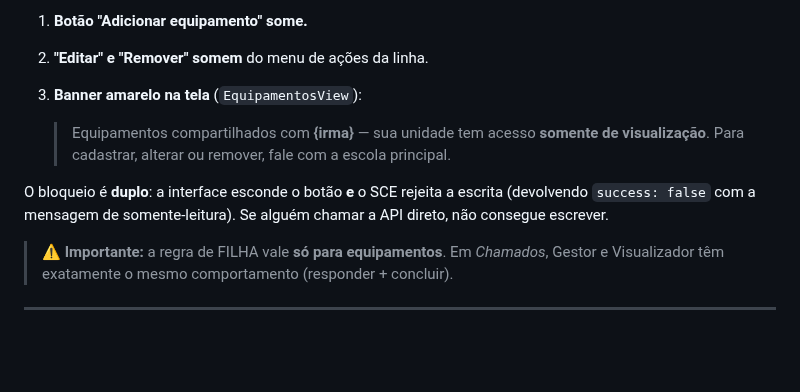
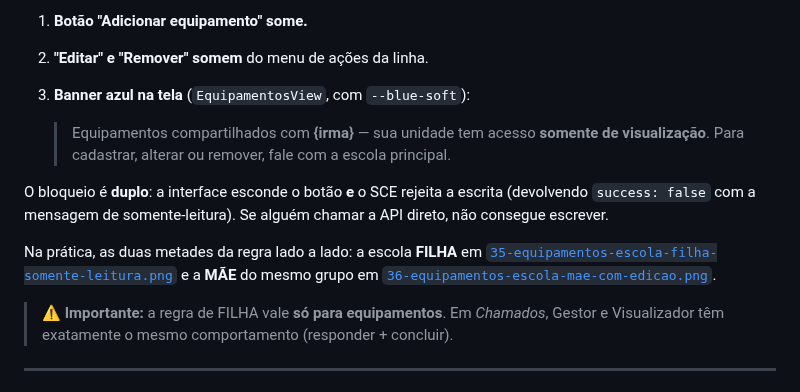
Before and after one commit to qzsousa/portal-ure, a Markdown page: docs/04-autenticacao-e-permissoes.md, the part around the change. Rendered like a GitHub page; blank space fills up the shorter version.

```diff
--- a/docs/04-autenticacao-e-permissoes.md
+++ b/docs/04-autenticacao-e-permissoes.md
@@ -105,7 +105,7 @@ No portal isso aparece de três formas:
 
 1. **Botão "Adicionar equipamento" some.**
 2. **"Editar" e "Remover" somem** do menu de ações da linha.
-3. **Banner amarelo na tela** (`EquipamentosView`):
+3. **Banner azul na tela** (`EquipamentosView`, com `--blue-soft`):
 
    > Equipamentos compartilhados com **{irma}** — sua unidade tem acesso
    > **somente de visualização**. Para cadastrar, alterar ou remover, fale com a
@@ -114,6 +114,11 @@ No portal isso aparece de três formas:
 O bloqueio é **duplo**: a interface esconde o botão **e** o SCE rejeita a
 escrita (devolvendo `success: false` com a mensagem de somente-leitura). Se
 alguém chamar a API direto, não consegue escrever.
+
+Na prática, as duas metades da regra lado a lado: a escola **FILHA** em
+[`35-equipamentos-escola-filha-somente-leitura.png`](./screenshots/35-equipamentos-escola-filha-somente-leitura.png)
+e a **MÃE** do mesmo grupo em
+[`36-equipamentos-escola-mae-com-edicao.png`](./screenshots/36-equipamentos-escola-mae-com-edicao.png).
 
 > ⚠️ **Importante:** a regra de FILHA vale **só para equipamentos**. Em
 > *Chamados*, Gestor e Visualizador têm exatamente o mesmo comportamento
```
Also changed, not shown: docs/README.md (+29 -0 lines), docs/screenshots/35-equipamentos-escola-filha-somente-leitura.png (added), docs/screenshots/36-equipamentos-escola-mae-com-edicao.png (added), docs/screenshots/37-login-teste.png (added).
